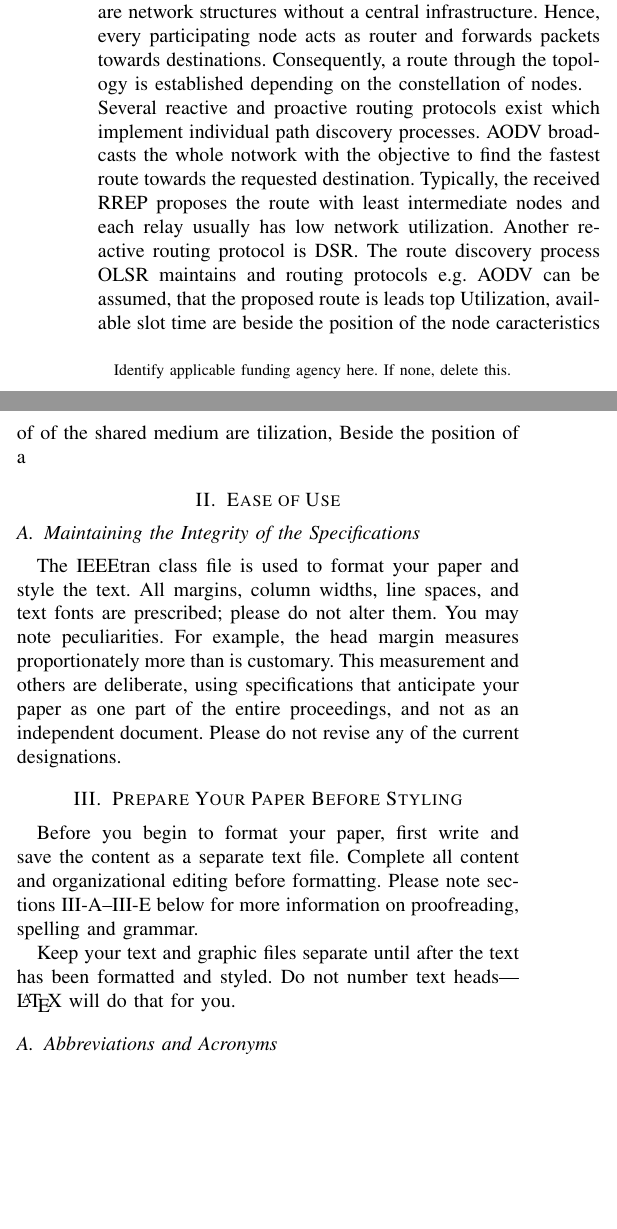
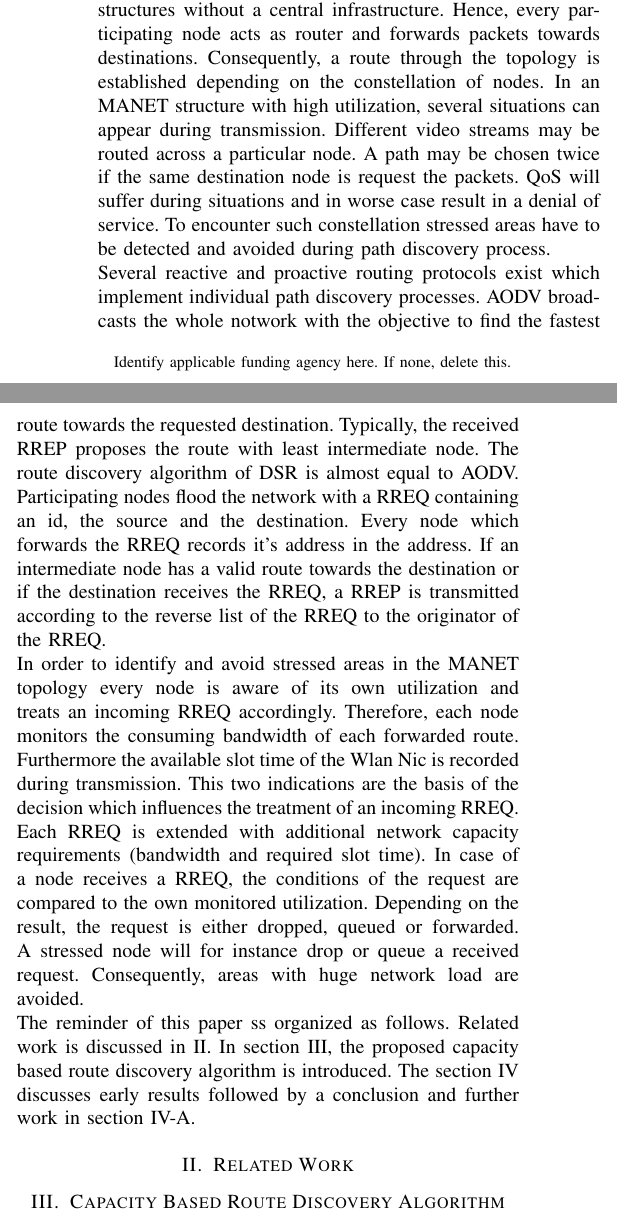
Before and after one commit to streitdoni/ITC-Poster, a LaTeX paper (conference_041818.tex): two parts of the columns of page 1 of 3, joined at a grey line, cut so that both start at the same text, the shorter picture padded with empty space. Compiled offline with pdfLaTeX; a missing font is replaced by an installed copy or a similar font; a LaTeX package or settings file that is missing is left out.

Commit message:
Preliminary result of introduction

```diff
--- a/conference_041818.tex
+++ b/conference_041818.tex
@@ -7,6 +7,9 @@
 \usepackage{graphicx}
 \usepackage{textcomp}
 \usepackage{xcolor}
+
+\newcommand{\MANET}{MANET}
+\newcommand{\QOS}{QoS}
 \def\BibTeX{{\rm B\kern-.05em{\sc i\kern-.025em b}\kern-.08em
     T\kern-.1667em\lower.7ex\hbox{E}\kern-.125emX}}
 \begin{document}
@@ -58,31 +61,24 @@ component, formatting, style, styling, insert
 \end{IEEEkeywords}
 
 \section{Introduction}
-Transmitting huge amouts of data in Mobile Ad-Hoc Networks (MANET) is a challenging task due i.e. to the shared medium, dynamic changing topology and arising bottlenecks. Especially video or audio streams are subject to certain Quality of Service (QoS) requirements. Voice over IP (VoIP) for instance relies on a delay less than $250ms$ and a video stream should not have a packet loss rate more than $5\%$. MANETs are network structures without a central infrastructure. Hence, every participating node acts as router and forwards packets towards destinations. Consequently, a route through the topology is established depending on the constellation of nodes.\\
-Several reactive and proactive routing protocols exist which implement individual path discovery processes. AODV broadcasts the whole notwork with the objective to find the fastest route towards the requested destination. Typically, the received RREP proposes the route with least intermediate nodes and each relay usually has low network utilization. Another reactive routing protocol is DSR. The route discovery process OLSR maintains   and routing protocols e.g. AODV can be assumed, that the proposed route is  leads top Utilization, available slot time are beside the position of the node caracteristics of  of the shared medium are tilization, Beside the position of a
-\section{Ease of Use}
+Transmitting huge amounts of data in Mobile Ad-Hoc Networks (MANET) is a challenging task due to i.e. the shared medium, dynamic changing topology and arising bottlenecks. Especially video or audio streams are particularly worthy to mention because they are subject to certain Quality of Service (QoS) requirements. Voice over IP (VoIP) for instance relies on a delay less than $250ms$ and a video stream should not have a packet loss rate more than $5\%$. \MANET{s} are network structures without a central infrastructure. Hence, every participating node acts as router and forwards packets towards destinations. Consequently, a route through the topology is established depending on the constellation of nodes.  In an \MANET{} structure with high utilization, several situations can appear during transmission. Different video streams may be routed across a particular node. A path may be chosen twice if the same destination node is request the packets. \QOS{} will suffer during situations and in worse case result in a denial of service. To encounter such constellation stressed areas have to be detected and avoided during path discovery process.\\
+%\begin{figure}[h]\label{fig:Example}
+%\includegraphics[width=0.99\linewidth]{Figures/StressedAreaAvoide.pdf}
+%\caption{Example of a figure caption.}
+%\label{fig}
+%\end{figure}
+Several reactive and proactive routing protocols exist which implement individual path discovery processes. AODV broadcasts the whole notwork with the objective to find the fastest route towards the requested destination. Typically, the received RREP proposes the route with least intermediate node. The route discovery algorithm of DSR is almost equal to AODV. Participating nodes flood the network with a RREQ containing an id, the source and the destination. Every node which forwards the RREQ records it's address in the address. If an intermediate node has a valid route towards the destination or if the destination receives the RREQ, a RREP is transmitted according to the reverse list of the RREQ to the originator of the RREQ.\\
+% The route discovery process OLSR maintains   and routing protocols e.g. AODV can be assumed, that the proposed route is  leads top Utilization, available slot time are beside the position of the node caracteristics of  of the shared medium are tilization, Beside the position of a
+In order to identify and avoid stressed areas in the \MANET{} topology every node is aware of its own utilization and treats an incoming RREQ accordingly. Therefore, each node monitors the consuming bandwidth of each forwarded route. Furthermore the available slot time of the Wlan Nic is recorded during transmission. This two indications are the basis of the decision which influences the treatment of an incoming RREQ. Each RREQ is extended with additional network capacity requirements  (bandwidth and required slot time). In case of a node receives a RREQ, the conditions of the request are compared to the own monitored utilization. Depending on the result, the request is either dropped, queued or forwarded. A stressed node will for instance drop or queue a received request. Consequently, areas with huge network load are avoided.\\
+The reminder of this paper ss organized as follows. Related work is discussed in \ref{sec:RelatedWork}. In section \ref{sec:CapBasedRoutingAlgorithm}, the proposed capacity based route discovery algorithm is introduced. The section \ref{sec:EarlyResults} discusses early results followed by a conclusion and further work in section \ref{sec:ConclusionFurtherWork}.
 
-\subsection{Maintaining the Integrity of the Specifications}
+\section{Related Work}\label{sec:RelatedWork}
 
-The IEEEtran class file is used to format your paper and style the text. All margins,
-column widths, line spaces, and text fonts are prescribed; please do not
-alter them. You may note peculiarities. For example, the head margin
-measures proportionately more than is customary. This measurement
-and others are deliberate, using specifications that anticipate your paper
-as one part of the entire proceedings, and not as an independent document.
-Please do not revise any of the current designations.
+\section{Capacity Based Route Discovery Algorithm}\label{sec:CapBasedRoutingAlgorithm}
 
-\section{Prepare Your Paper Before Styling}
-Before you begin to format your paper, first write and save the content as a
-separate text file. Complete all content and organizational editing before
-formatting. Please note sections \ref{AA}--\ref{SCM} below for more information on
-proofreading, spelling and grammar.
+\section{Early Results}\label{sec:EarlyResults}
 
-Keep your text and graphic files separate until after the text has been
-formatted and styled. Do not number text heads---{\LaTeX} will do that
-for you.
-
-\subsection{Abbreviations and Acronyms}\label{AA}
+\subsection{Conclusion and further work}\label{sec:ConclusionFurtherWork}
 Define abbreviations and acronyms the first time they are used in the text,
 even after they have been defined in the abstract. Abbreviations such as
 IEEE, SI, MKS, CGS, ac, dc, and rms do not have to be defined. Do not use
```
Also changed, not shown: Figures/SimpleScenarioStatic.pdf (added), Figures/StressedAreaAvoide.pdf (added), conference_041818.pdf, conference_041818.tex (4 more changed lines), 7 other files.
